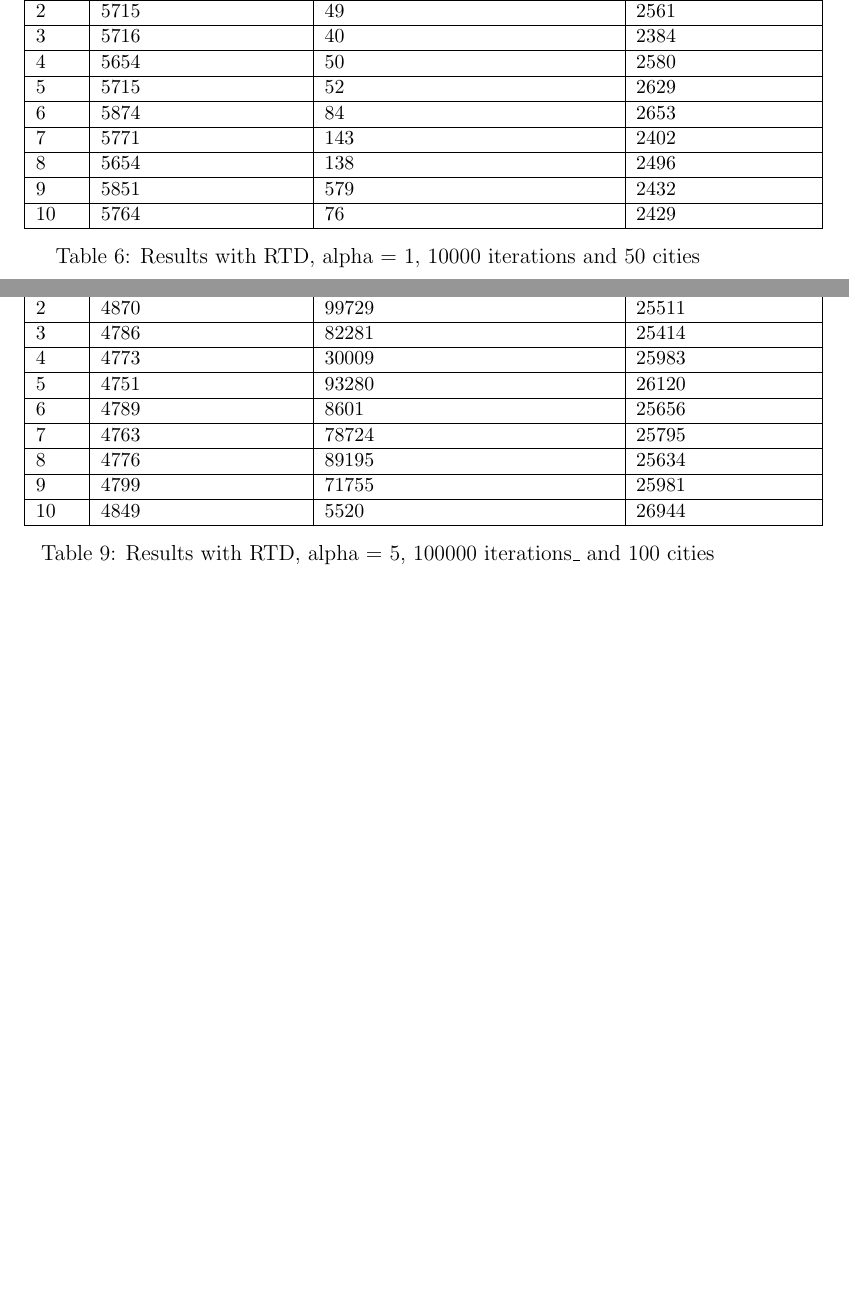
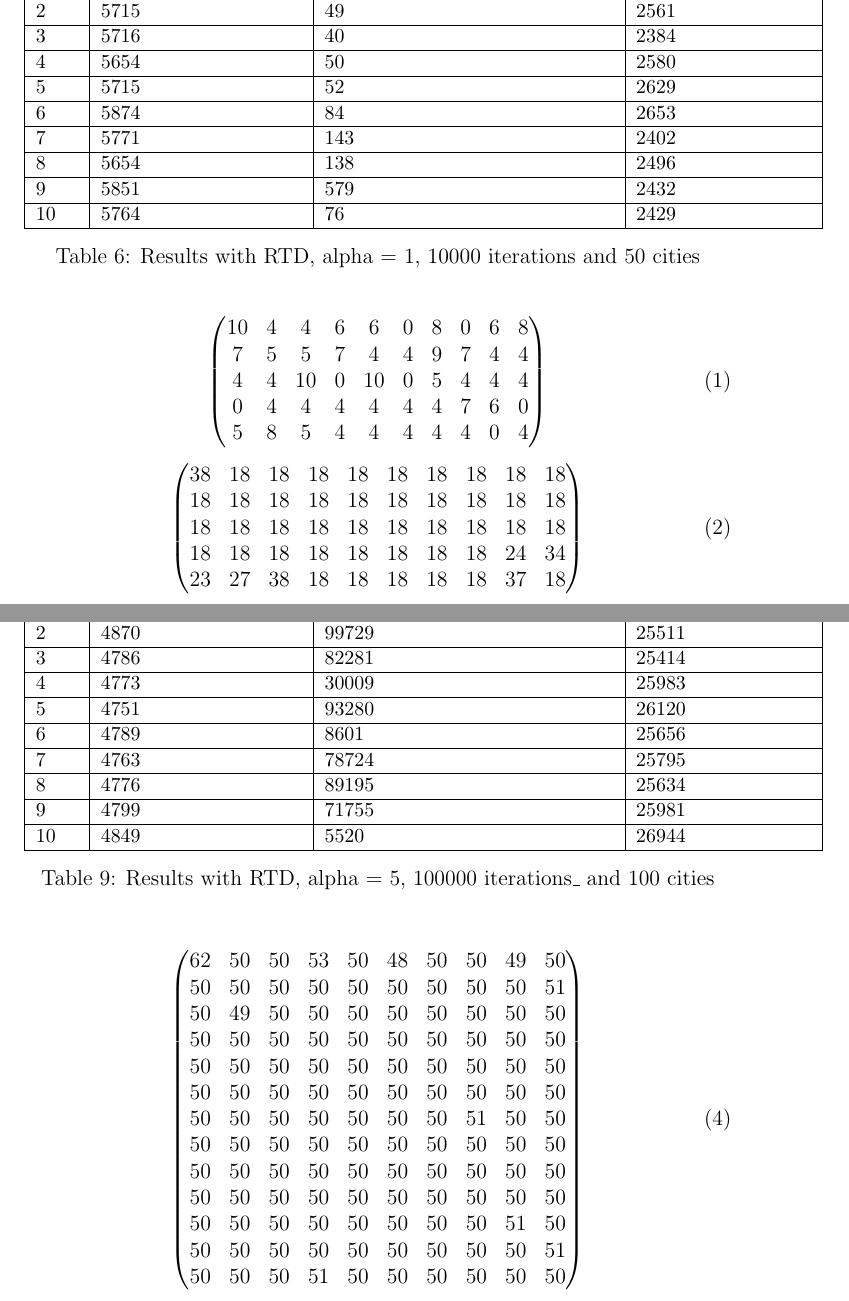
Before and after one commit to JulienMolinier/S8-IA-TabuSearch, a LaTeX document (rapport2.tex): two parts of pages 6 and 7 of 7 before the commit and two parts of pages 6 and 8 of 8 after it, joined at a grey line, cut so that both start at the same text, the shorter picture padded with empty space. Compiled offline with pdfLaTeX.

Commit message:
added cities mean tabu duration

```diff
--- a/rapport2.tex
+++ b/rapport2.tex
@@ -203,6 +203,15 @@ solution found was found only one time (4813 km). Let’s see if the random-base
     \caption{Results with RTD, alpha = 1, 10000 iterations and 50 cities}
   \end{table}
 
+  \begin{equation}
+    \begin{pmatrix} 10 & 4 & 4 & 6 & 6 & 0 & 8 & 0 & 6 & 8 \\
+                    7 & 5 & 5 & 7 & 4 & 4 & 9 & 7 & 4 & 4 \\
+                    4 & 4 & 10 & 0 & 10 & 0 & 5 & 4 & 4 & 4\\
+                    0 & 4 & 4 & 4 & 4 & 4 & 4 & 7 & 6 & 0 \\
+                    5 & 8 & 5 & 4 & 4 & 4 & 4 & 4 & 0 & 4
+    \end{pmatrix}
+  \end{equation}
+
   \begin{table}[h]
     \centering
     \small
@@ -222,6 +231,15 @@ solution found was found only one time (4813 km). Let’s see if the random-base
     \end{tabular}
     \caption{Results with RTD, alpha = 5, 10000 iterations and 50 cities}
   \end{table}
+
+  \begin{equation}
+    \begin{pmatrix} 38 & 18 & 18 & 18 & 18 & 18 & 18 & 18 & 18 & 18 \\
+                    18 & 18 & 18 & 18 & 18 & 18 & 18 & 18 & 18 & 18 \\
+                    18 & 18 & 18 & 18 & 18 & 18 & 18 & 18 & 18 & 18\\
+                    18 & 18 & 18 & 18 & 18 & 18 & 18 & 18 & 24 & 34 \\
+                    23 & 27 & 38 & 18 & 18 & 18 & 18 & 18 & 37 & 18
+    \end{pmatrix}
+  \end{equation}
 
   \begin{table}[h]
   \centering
@@ -246,3 +279,5 @@ solution found was found only one time (4813 km). Let’s see if the random-base
+  \end{equation}
+
   \begin{table}[h]
     \centering
     \small
@@ -263,5 +298,22 @@ solution found was found only one time (4813 km). Let’s see if the random-base
     \caption{Results with RTD, alpha = 5, 100000 iterations\_ and 100 cities}
   \end{table}
 
+  \begin{equation}
+    \begin{pmatrix} 62 & 50 & 50 & 53 & 50 & 48 & 50 & 50 & 49 & 50 \\
+                    50 & 50 & 50 & 50 & 50 & 50 & 50 & 50 & 50 & 51 \\
+                    50 & 49 & 50 & 50 & 50 & 50 & 50 & 50 & 50 & 50 \\
+                    50 & 50 & 50 & 50 & 50 & 50 & 50 & 50 & 50 & 50 \\
+                    50 & 50 & 50 & 50 & 50 & 50 & 50 & 50 & 50 & 50 \\
+                    50 & 50 & 50 & 50 & 50 & 50 & 50 & 50 & 50 & 50 \\
+                    50 & 50 & 50 & 50 & 50 & 50 & 50 & 51 & 50 & 50 \\
+                    50 & 50 & 50 & 50 & 50 & 50 & 50 & 50 & 50 & 50 \\
+                    50 & 50 & 50 & 50 & 50 & 50 & 50 & 50 & 50 & 50 \\
+                    50 & 50 & 50 & 50 & 50 & 50 & 50 & 50 & 50 & 50 \\
+                    50 & 50 & 50 & 50 & 50 & 50 & 50 & 50 & 51 & 50 \\
+                    50 & 50 & 50 & 50 & 50 & 50 & 50 & 50 & 50 & 51 \\
+                    50 & 50 & 50 & 51 & 50 & 50 & 50 & 50 & 50 & 50
+    \end{pmatrix}
+  \end{equation}
+
 
 \end{document}
```
Also changed, not shown: rapport2.tex (15 more changed lines).
